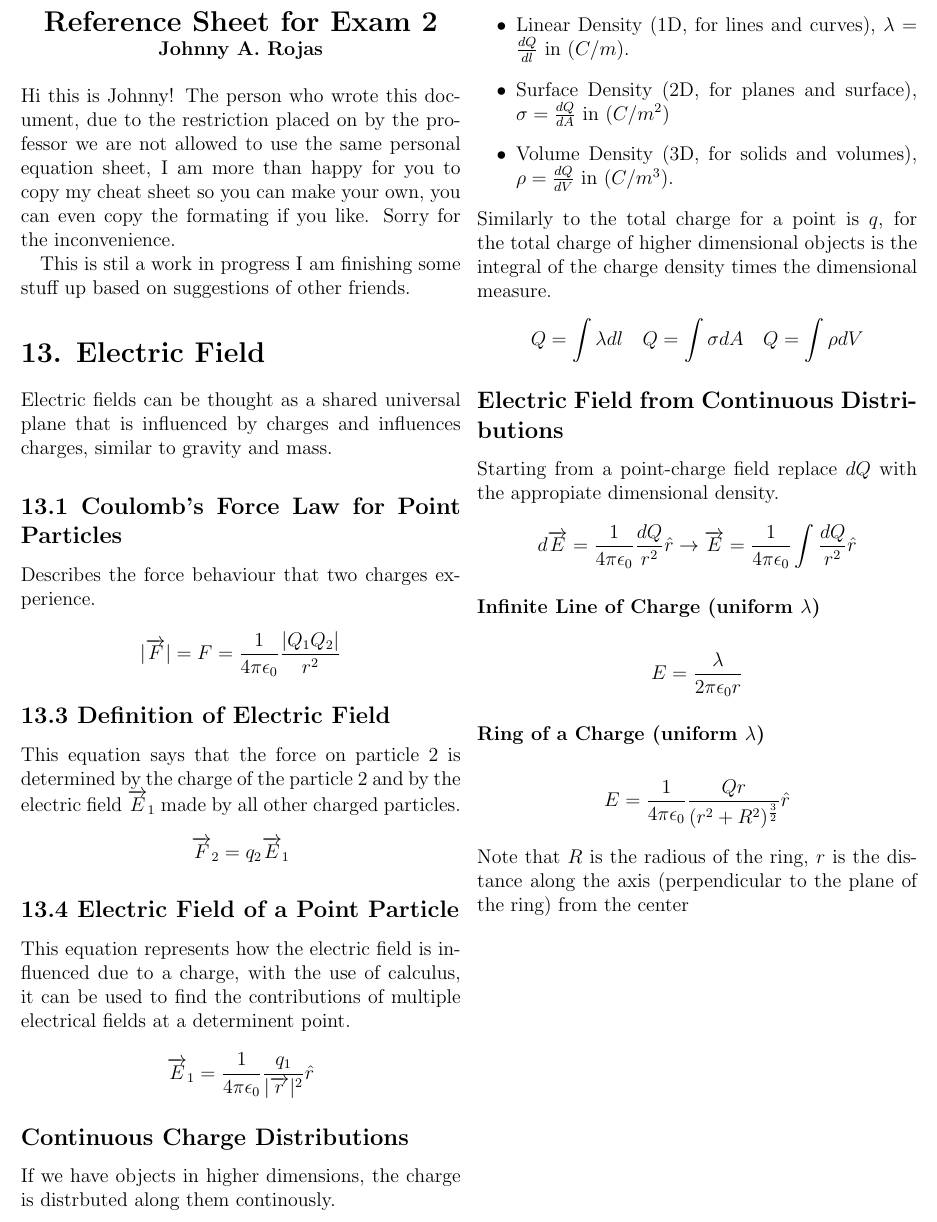
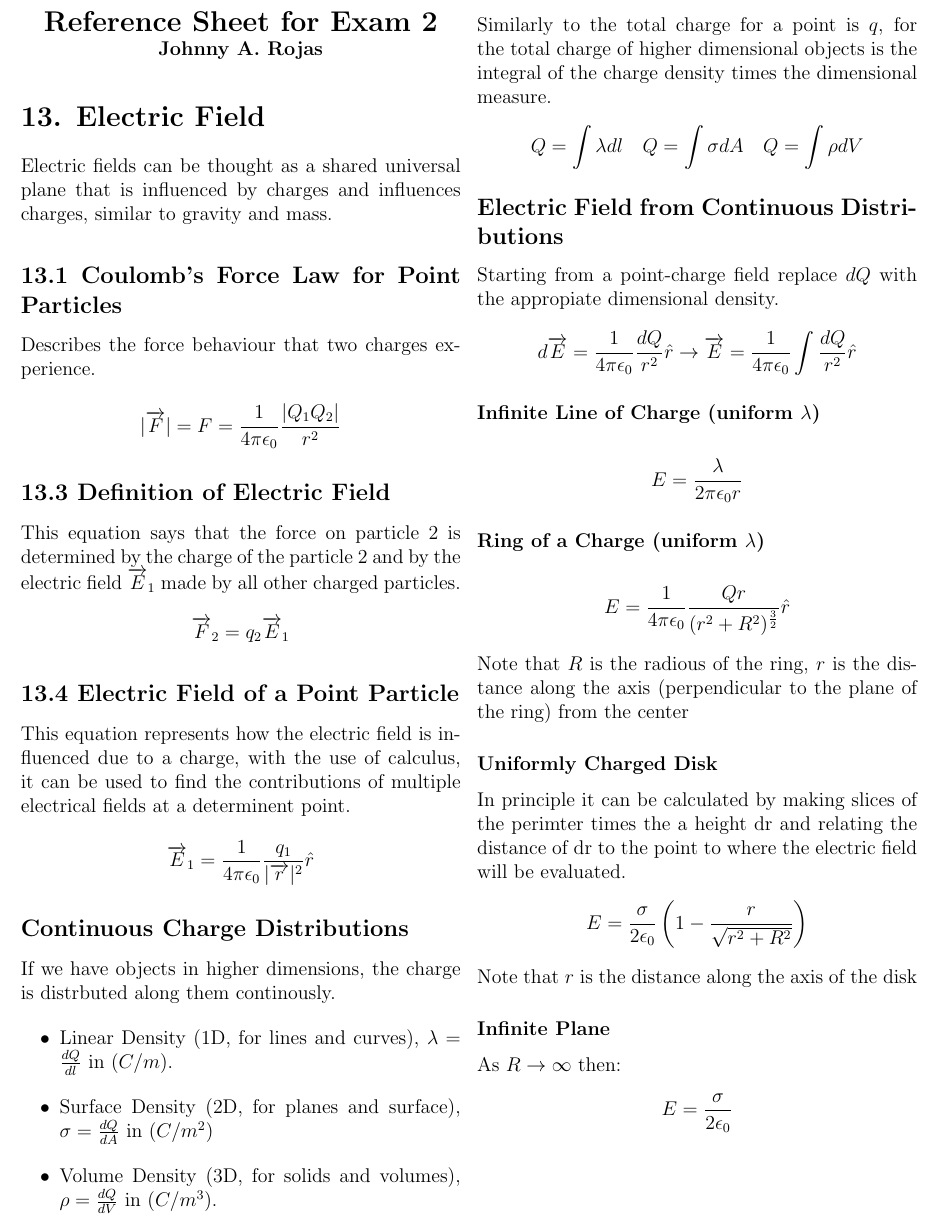
Before and after one commit to johnnyarojas-academic/phys-222-a, a LaTeX problem sheet (Notes/Cheat Sheets/Physics Cheat Sheet Exam 2/reference_sheet.tex): part of the page, cut so that both start at the same text. Compiled offline with pdfLaTeX.

Commit message:
Finished Test Reference Sheet

```diff
--- a/Notes/Cheat Sheets/Physics Cheat Sheet Exam 2/reference_sheet.tex
+++ b/Notes/Cheat Sheets/Physics Cheat Sheet Exam 2/reference_sheet.tex
@@ -21,13 +21,7 @@
   {\Large \textbf{Reference Sheet for Exam 2}}
   {\textbf{Johnny A. Rojas }}\\
 \end{center}
-Hi this is Johnny! The person who wrote this document, due to the restriction
-placed on by the professor we are not allowed to use the same personal equation
-sheet, I am more than happy for you to copy my cheat sheet so you can make your
-own, you can even copy the formating if you like. Sorry for the inconvenience.
 
-This is stil a work in progress I am finishing some stuff up based on
-suggestions of other friends.
 \section*{13. Electric Field}
 Electric fields can be thought as a shared universal plane that is influenced by
 charges and influences charges, similar to gravity and mass.
@@ -82,5 +76,18 @@ d\overrightarrow{E} = \frac{1}{4 \pi \epsilon_0} \frac{dQ}{r^2} \hat{r}
 \end{align*}
 Note that $R$ is the radious of the ring, $r$ is the distance along the axis
 (perpendicular to the plane of the ring) from the center
+\subsubsection*{Uniformly Charged Disk}
+In principle it can be calculated by making slices of the perimter times the a
+height dr and relating the distance of dr to the point to where the electric
+field will be evaluated.
+\begin{align*}
+  E = \frac{\sigma}{2\epsilon_0} \left( 1 - \frac{r}{ \sqrt{r^2+R^2} } \right)
+\end{align*}
+Note that $r$ is the distance along the axis of the disk
 
+\subsubsection*{Infinite Plane}
+As $R \rightarrow \infty$ then:
+\begin{align*}
+E = \frac{\sigma}{2\epsilon_0}
+\end{align*}
 \end{document}
```
Also changed, not shown: Notes/Cheat Sheets/Physics Cheat Sheet Exam 2/reference_sheet.pdf, 2 other files.
